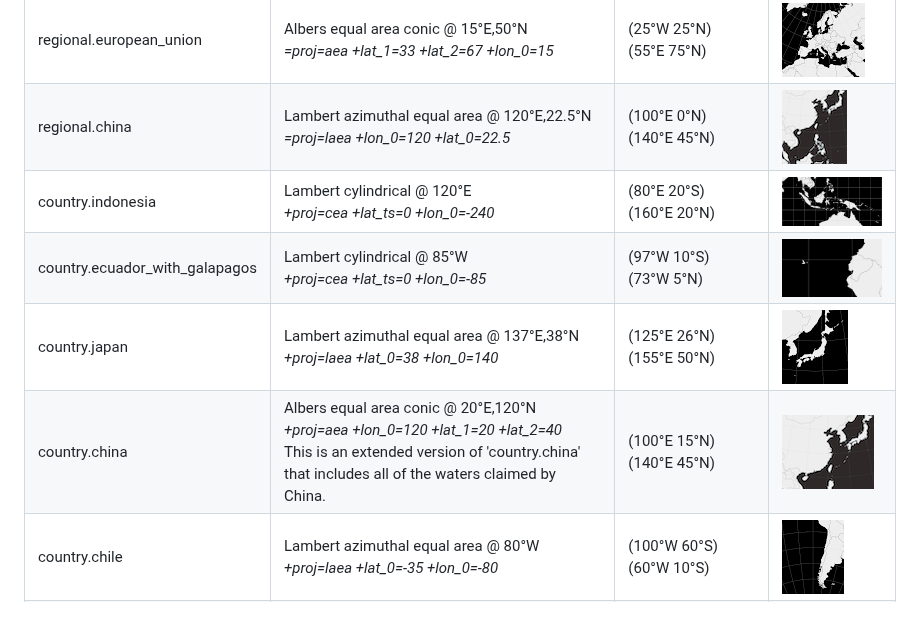
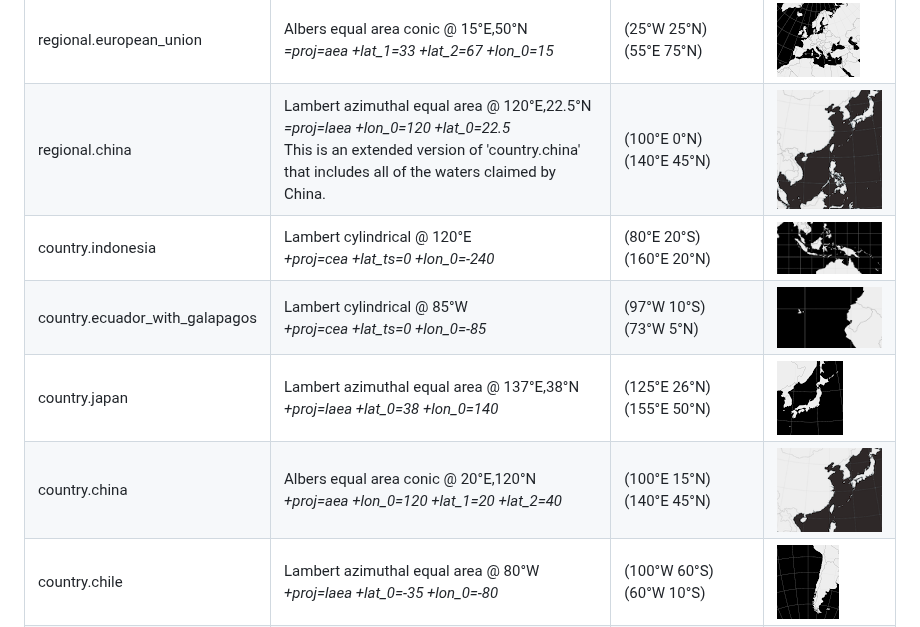
Before and after one commit to GlobalFishingWatch/pyseas, a Markdown page: doc/projection_info.md, the part around the change. Drawn GitHub-style; pictures changed too: doc/images/country-china.png, doc/images/regional-china.png.

Commit message:
fix regional.china description; increase size of china thumbnails

```diff
--- a/doc/projection_info.md
+++ b/doc/projection_info.md
@@ -14,11 +14,11 @@ regional.north_atlantic | Lambert azimuthal equal area @ 30°W,0°S<br/><em>+pro
 regional.south_atlantic | Lambert azimuthal equal area @ 30°W,0°S<br/><em>+proj=laea +lat_0=-35 +lon_0=-20</em> | (55°W&nbsp;55°S) (15°E&nbsp;5°N) | ![thumbnail of regional.south_atlantic](images/regional-south_atlantic.png)
 regional.indian | Lambert azimuthal equal area @ 75°E,0°N<br/><em>+proj=laea +lat_0=-20 +lon_0=80</em> | (20°E&nbsp;30°S) (140°E&nbsp;70°N) | ![thumbnail of regional.indian](images/regional-indian.png)
 regional.european_union | Albers equal area conic @ 15°E,50°N<br/><em>=proj=aea +lat_1=33 +lat_2=67 +lon_0=15</em> | (25°W&nbsp;25°N) (55°E&nbsp;75°N) | ![thumbnail of regional.european_union](images/regional-european_union.png)
-regional.china | Lambert azimuthal equal area @ 120°E,22.5°N<br/><em>=proj=laea +lon_0=120 +lat_0=22.5</em> | (100°E&nbsp;0°N) (140°E&nbsp;45°N) | ![thumbnail of regional.china](images/regional-china.png)
+regional.china | Lambert azimuthal equal area @ 120°E,22.5°N<br/><em>=proj=laea +lon_0=120 +lat_0=22.5</em><br/>This is an extended version of 'country.china' that includes all of the waters claimed by China. | (100°E&nbsp;0°N) (140°E&nbsp;45°N) | ![thumbnail of regional.china](images/regional-china.png)
 country.indonesia | Lambert cylindrical @ 120°E<br/><em>+proj=cea +lat_ts=0 +lon_0=-240</em> | (80°E&nbsp;20°S) (160°E&nbsp;20°N) | ![thumbnail of country.indonesia](images/country-indonesia.png)
 country.ecuador_with_galapagos | Lambert cylindrical @ 85°W<br/><em>+proj=cea +lat_ts=0 +lon_0=-85</em> | (97°W&nbsp;10°S) (73°W&nbsp;5°N) | ![thumbnail of country.ecuador_with_galapagos](images/country-ecuador_with_galapagos.png)
 country.japan | Lambert azimuthal equal area @ 137°E,38°N<br/><em>+proj=laea +lat_0=38 +lon_0=140</em> | (125°E&nbsp;26°N) (155°E&nbsp;50°N) | ![thumbnail of country.japan](images/country-japan.png)
-country.china | Albers equal area conic @ 20°E,120°N<br/><em>+proj=aea +lon_0=120 +lat_1=20 +lat_2=40</em><br/>This is an extended version of 'country.china' that includes all of the waters claimed by China. | (100°E&nbsp;15°N) (140°E&nbsp;45°N) | ![thumbnail of country.china](images/country-china.png)
+country.china | Albers equal area conic @ 20°E,120°N<br/><em>+proj=aea +lon_0=120 +lat_1=20 +lat_2=40</em> | (100°E&nbsp;15°N) (140°E&nbsp;45°N) | ![thumbnail of country.china](images/country-china.png)
 country.chile | Lambert azimuthal equal area @ 80°W<br/><em>+proj=laea +lat_0=-35 +lon_0=-80</em> | (100°W&nbsp;60°S) (60°W&nbsp;10°S) | ![thumbnail of country.chile](images/country-chile.png)
 country.peru | Lambert azimuthal equal area @ 80°W<br/><em>+proj=laea +lon_0=-80</em> | (95°W&nbsp;25°S) (65°W&nbsp;5°N) | ![thumbnail of country.peru](images/country-peru.png)
 country.panama | Lambert azimuthal equal area @ 80°W<br/><em>+proj=laea +lon_0=-80</em> | (88°W&nbsp;2°S) (72°W&nbsp;15°N) | ![thumbnail of country.panama](images/country-panama.png)
```
Also changed, not shown: 1 other file.
